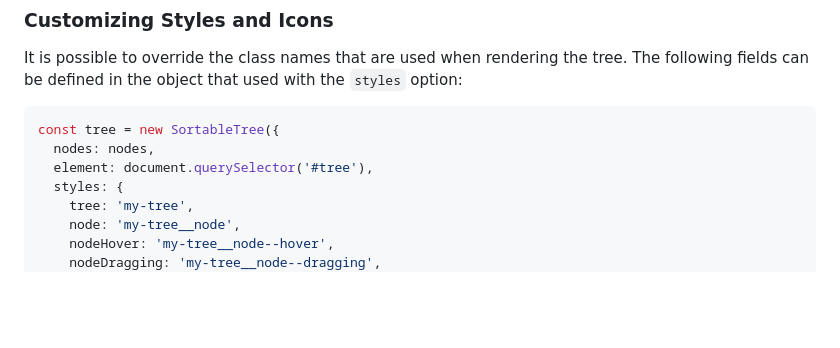
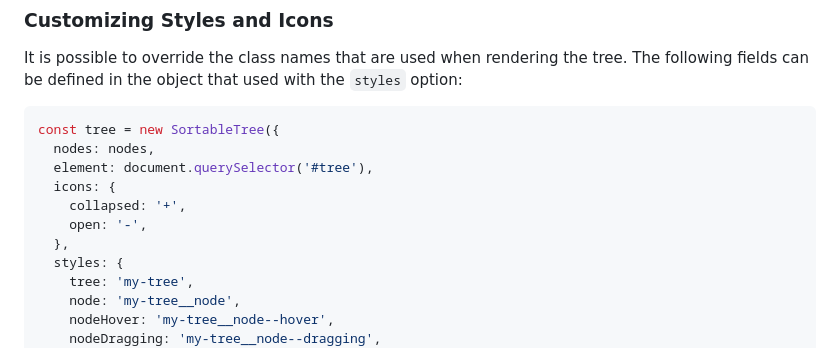
Before and after one commit to marcantondahmen/sortable-tree, a Markdown page: README.md, the part around the change. Rendered like a GitHub page; blank space fills up the shorter version.

```diff
--- a/README.md
+++ b/README.md
@@ -232,6 +232,10 @@ It is possible to override the class names that are used when rendering the tree
 const tree = new SortableTree({
   nodes: nodes,
   element: document.querySelector('#tree'),
+  icons: {
+    collapsed: '+',
+    open: '-',
+  },
   styles: {
     tree: 'my-tree',
     node: 'my-tree__node',
```
